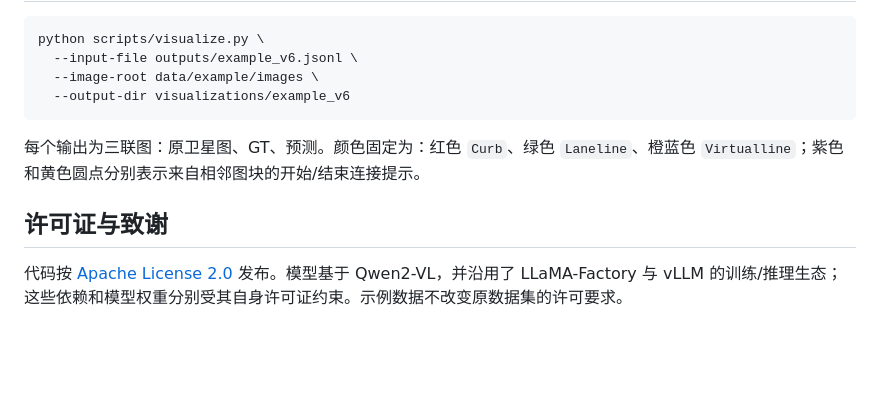
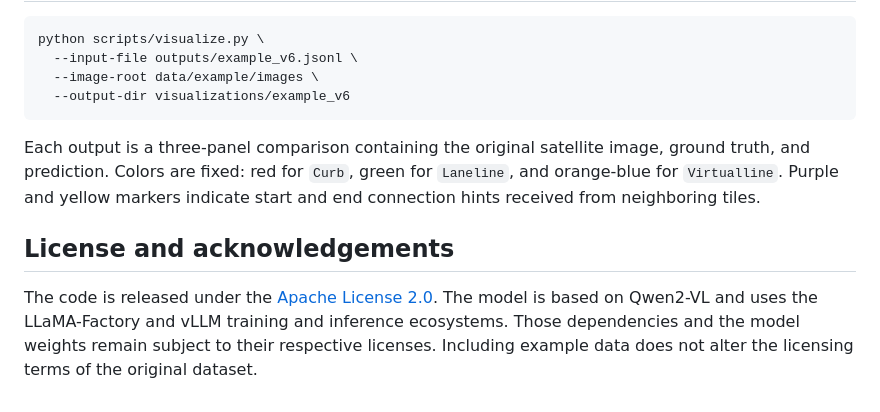
Before and after one commit to amap-cvlab/UniMapGen, a Markdown page: README.md, the part around one of its changes. GitHub-like rendering; blank space fills up the shorter version.

````diff
--- a/README.md
+++ b/README.md
@@ -158,9 +159,8 @@ python scripts/visualize.py \
   --output-dir visualizations/example_v6
 ```
 
-每个输出为三联图：原卫星图、GT、预测。颜色固定为：红色 `Curb`、绿色 `Laneline`、橙蓝色 `Virtualline`；紫色和黄色圆点分别表示来自相邻图块的开始/结束连接提示。
+Each output is a three-panel comparison containing the original satellite image, ground truth, and prediction. Colors are fixed: red for `Curb`, green for `Laneline`, and orange-blue for `Virtualline`. Purple and yellow markers indicate start and end connection hints received from neighboring tiles.
 
+## License and acknowledgements
 
-## 许可证与致谢
-
-代码按 [Apache License 2.0](LICENSE) 发布。模型基于 Qwen2-VL，并沿用了 LLaMA-Factory 与 vLLM 的训练/推理生态；这些依赖和模型权重分别受其自身许可证约束。示例数据不改变原数据集的许可要求。
+The code is released under the [Apache License 2.0](LICENSE). The model is based on Qwen2-VL and uses the LLaMA-Factory and vLLM training and inference ecosystems. Those dependencies and the model weights remain subject to their respective licenses. Including example data does not alter the licensing terms of the original dataset.
````
Also changed, not shown: other parts of README.md (+46 -45 lines), README-ZH.md (added, +166 -0 lines).
